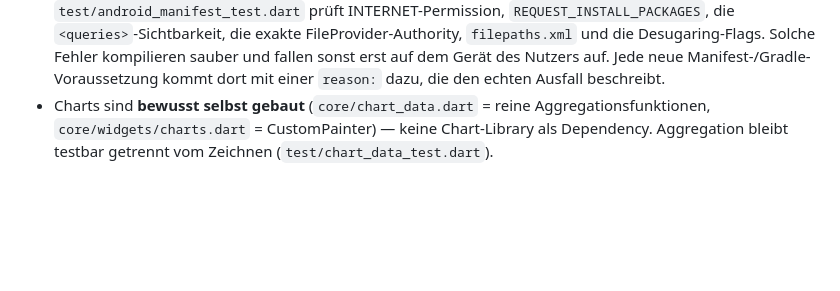
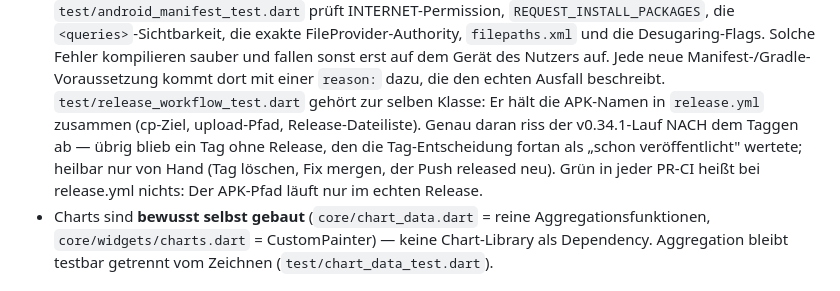
Before and after one commit to MacBuchi/MitFahrBar, a Markdown page: CLAUDE.md, the part around the change. Rendered like a GitHub page; blank space fills up the shorter version.

Commit message:
docs: record the release-only failure class of release.yml asset names
Co-Authored-By: Claude <noreply@anthropic.com>

```diff
--- a/CLAUDE.md
+++ b/CLAUDE.md
@@ -308,6 +308,13 @@ beschreibt, was für MitFahrBar davon abweicht oder zusätzlich gilt.
   Fehler kompilieren sauber und fallen sonst erst auf dem Gerät des Nutzers
   auf. Jede neue Manifest-/Gradle-Voraussetzung kommt dort mit einer
   `reason:` dazu, die den echten Ausfall beschreibt.
+  `test/release_workflow_test.dart` gehört zur selben Klasse: Er hält die
+  APK-Namen in `release.yml` zusammen (cp-Ziel, upload-Pfad,
+  Release-Dateiliste). Genau daran riss der v0.34.1-Lauf NACH dem Taggen
+  ab — übrig blieb ein Tag ohne Release, den die Tag-Entscheidung fortan
+  als „schon veröffentlicht" wertete; heilbar nur von Hand (Tag löschen,
+  Fix mergen, der Push released neu). Grün in jeder PR-CI heißt bei
+  release.yml nichts: Der APK-Pfad läuft nur im echten Release.
 - Charts sind **bewusst selbst gebaut** (`core/chart_data.dart` = reine
   Aggregationsfunktionen, `core/widgets/charts.dart` = CustomPainter) —
   keine Chart-Library als Dependency. Aggregation bleibt testbar getrennt
```
